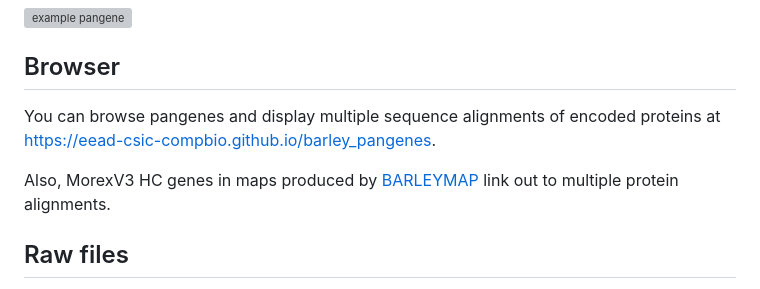
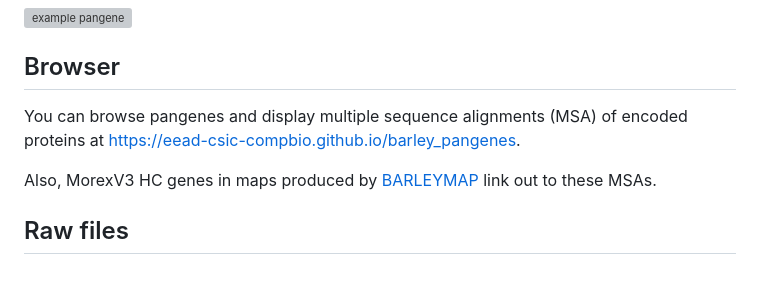
Before and after one commit to eead-csic-compbio/barley_pangenes, a Markdown page: README.md, the part around the change. Drawn GitHub-style; grey boxes are pictures that could not be loaded.

```diff
--- a/README.md
+++ b/README.md
@@ -6,10 +6,10 @@ Pangenes are clusters of gene models/alleles/haplotypes found in barley assembli
 
 ## Browser
 
-You can browse pangenes and display multiple sequence alignments of encoded proteins at
+You can browse pangenes and display multiple sequence alignments (MSA) of encoded proteins at
 <https://eead-csic-compbio.github.io/barley_pangenes>.
 
-Also, MorexV3 HC genes in maps produced by [BARLEYMAP](https://barleymap.eead.csic.es) link out to multiple protein alignments.
+Also, MorexV3 HC genes in maps produced by [BARLEYMAP](https://barleymap.eead.csic.es) link out to these MSAs.
 
 ## Raw files
 
```
